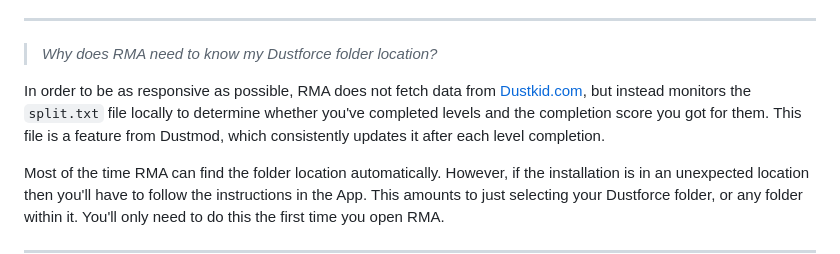
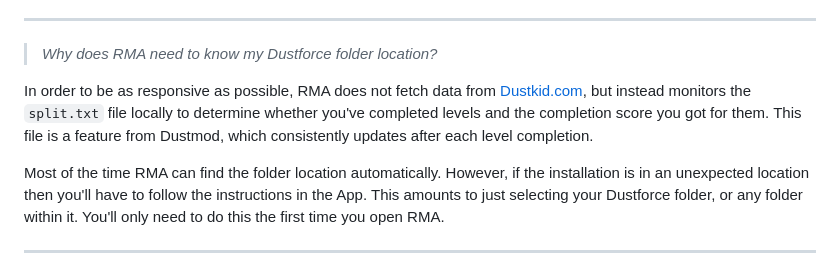
Before and after one commit to ukkiez/Dustforce-random-map-app, a Markdown page: README.md, the part around the change. GitHub-like rendering.

```diff
--- a/README.md
+++ b/README.md
@@ -52,7 +52,7 @@ If the levels you encounter are generally too hard/annoying for you, consider tw
 ___
 > *Why does RMA need to know my Dustforce folder location?*
 
-In order to be as responsive as possible, RMA does not fetch data from [Dustkid.com](https://dustkid.com), but instead monitors the `split.txt` file locally to determine whether you've completed levels and the completion score you got for them. This file is a feature from Dustmod, which consistently updates it after each level completion.
+In order to be as responsive as possible, RMA does not fetch data from [Dustkid.com](https://dustkid.com), but instead monitors the `split.txt` file locally to determine whether you've completed levels and the completion score you got for them. This file is a feature from Dustmod, which consistently updates after each level completion.
 
 Most of the time RMA can find the folder location automatically. However, if the installation is in an unexpected location then you'll have to follow the instructions in the App. This amounts to just selecting your Dustforce folder, or any folder within it. You'll only need to do this the first time you open RMA.
 
```
